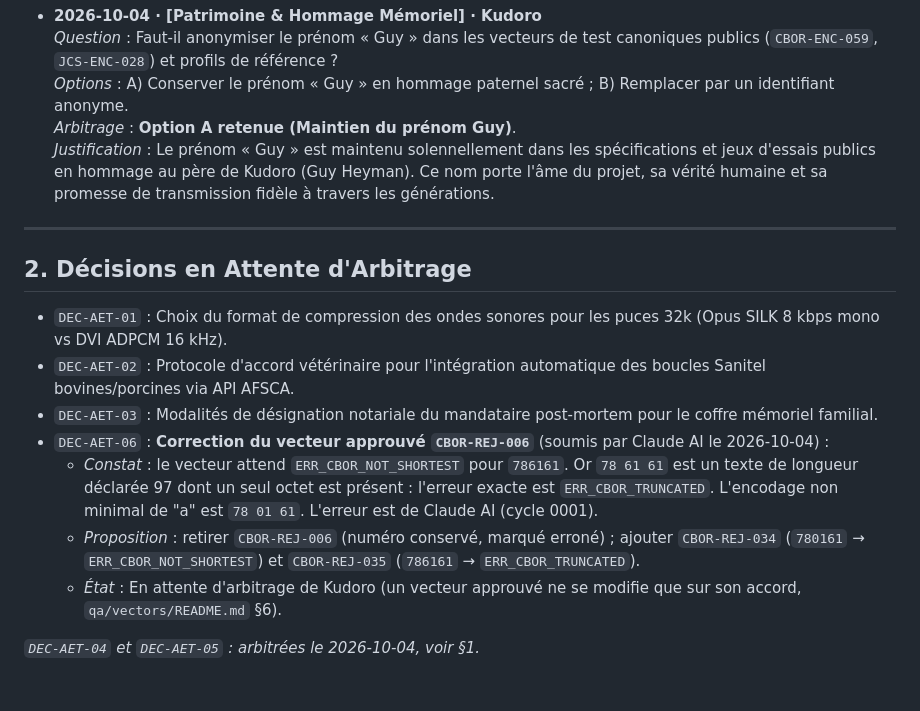
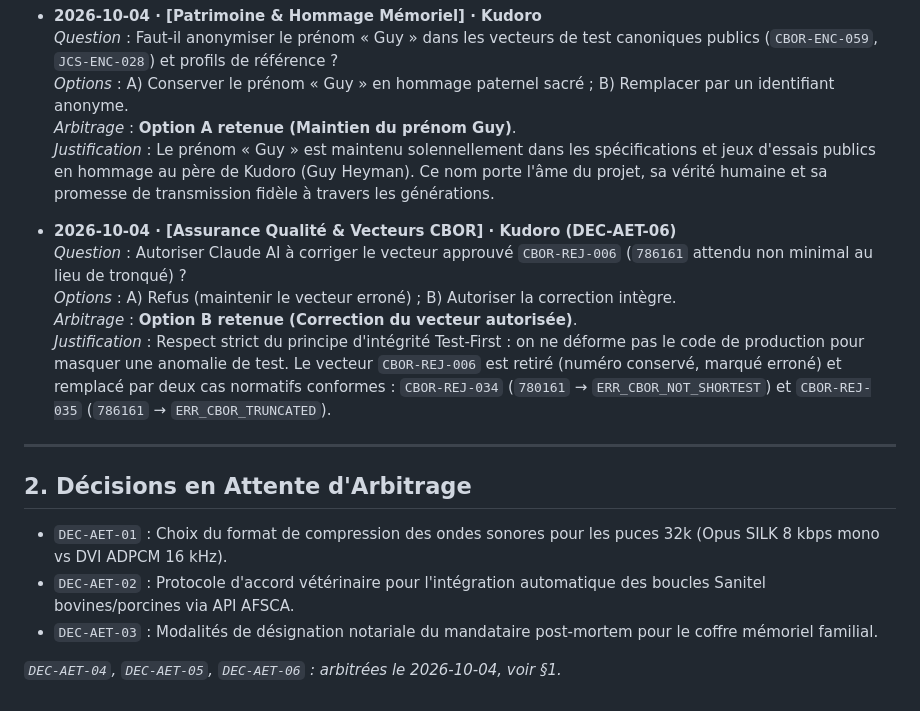
Before and after one commit to kurodohenroonsen/AeterniTrak_V1.0, a Markdown page: DECISIONS-KUDORO.md, the part around the change. Drawn GitHub-style.

Commit message:
chore(decisions): record Kudoro decision DEC-AET-06 (authorizing correction of CBOR-REJ-006)

```diff
--- a/DECISIONS-KUDORO.md
+++ b/DECISIONS-KUDORO.md
@@ -64,6 +64,12 @@ Format d'une entrée :
   *Arbitrage* : **Option A retenue (Maintien du prénom Guy)**.
   *Justification* : Le prénom « Guy » est maintenu solennellement dans les spécifications et jeux d'essais publics en hommage au père de Kudoro (Guy Heyman). Ce nom porte l'âme du projet, sa vérité humaine et sa promesse de transmission fidèle à travers les générations.
 
+- **2026-10-04 · [Assurance Qualité & Vecteurs CBOR] · Kudoro (DEC-AET-06)**
+  *Question* : Autoriser Claude AI à corriger le vecteur approuvé `CBOR-REJ-006` (`786161` attendu non minimal au lieu de tronqué) ?
+  *Options* : A) Refus (maintenir le vecteur erroné) ; B) Autoriser la correction intègre.
+  *Arbitrage* : **Option B retenue (Correction du vecteur autorisée)**.
+  *Justification* : Respect strict du principe d'intégrité Test-First : on ne déforme pas le code de production pour masquer une anomalie de test. Le vecteur `CBOR-REJ-006` est retiré (numéro conservé, marqué erroné) et remplacé par deux cas normatifs conformes : `CBOR-REJ-034` (`780161` → `ERR_CBOR_NOT_SHORTEST`) et `CBOR-REJ-035` (`786161` → `ERR_CBOR_TRUNCATED`).
+
 ---
 
 ## 2. Décisions en Attente d'Arbitrage
@@ -71,9 +77,5 @@ Format d'une entrée :
 - `DEC-AET-01` : Choix du format de compression des ondes sonores pour les puces 32k (Opus SILK 8 kbps mono vs DVI ADPCM 16 kHz).
 - `DEC-AET-02` : Protocole d'accord vétérinaire pour l'intégration automatique des boucles Sanitel bovines/porcines via API AFSCA.
 - `DEC-AET-03` : Modalités de désignation notariale du mandataire post-mortem pour le coffre mémoriel familial.
-- `DEC-AET-06` : **Correction du vecteur approuvé `CBOR-REJ-006`** (soumis par Claude AI le 2026-10-04) :
-  - *Constat* : le vecteur attend `ERR_CBOR_NOT_SHORTEST` pour `786161`. Or `78 61 61` est un texte de longueur déclarée 97 dont un seul octet est présent : l'erreur exacte est `ERR_CBOR_TRUNCATED`. L'encodage non minimal de "a" est `78 01 61`. L'erreur est de Claude AI (cycle 0001).
-  - *Proposition* : retirer `CBOR-REJ-006` (numéro conservé, marqué erroné) ; ajouter `CBOR-REJ-034` (`780161` → `ERR_CBOR_NOT_SHORTEST`) et `CBOR-REJ-035` (`786161` → `ERR_CBOR_TRUNCATED`).
-  - *État* : En attente d'arbitrage de Kudoro (un vecteur approuvé ne se modifie que sur son accord, `qa/vectors/README.md` §6).
 
-*`DEC-AET-04` et `DEC-AET-05` : arbitrées le 2026-10-04, voir §1.*
+*`DEC-AET-04`, `DEC-AET-05`, `DEC-AET-06` : arbitrées le 2026-10-04, voir §1.*
```
